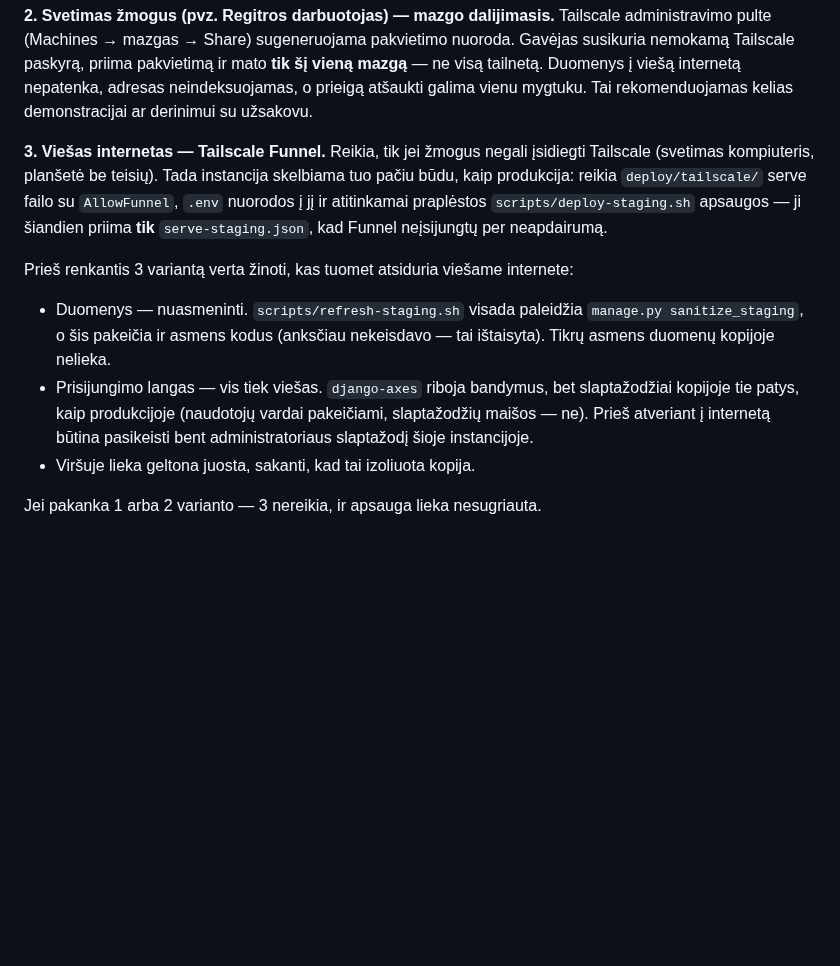
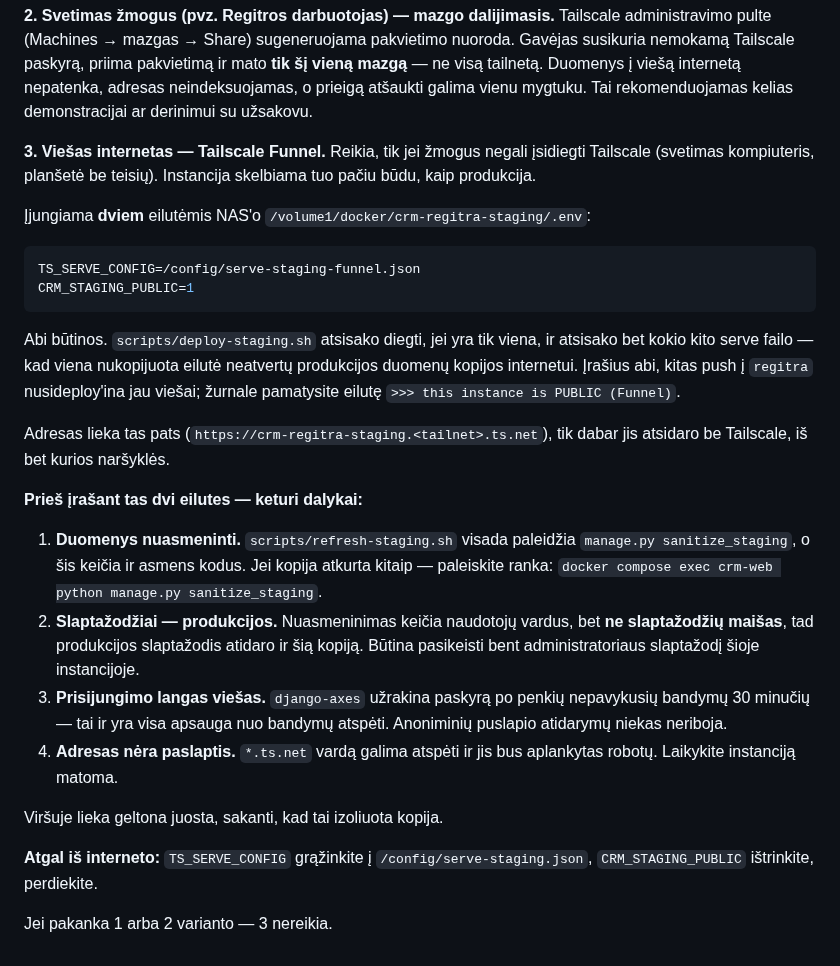
Before and after one commit to colldem/Colld3mCRM, a Markdown page: docs/REGITRA-STAGING.md, the part around the change. Rendered like a GitHub page; blank space fills up the shorter version.

Commit message:
docs: how to put this instance on the public internet, and what to do first
The section said the mechanism did not exist yet. It does now, so it says what
to type — the two lines the deploy script requires — and what to be sure of
before typing them: the copy must be anonymised, its password hashes are
production's so the administrator's password has to be changed here, django-axes
is the whole brute-force defence, and a *.ts.net name is not a secret.

Co-Authored-By: Claude Opus 5 <noreply@anthropic.com>
Claude-Session: https://claude.ai/code/session_01MppZNm7JqQQzR8sxEwbH4Q

````diff
--- a/docs/REGITRA-STAGING.md
+++ b/docs/REGITRA-STAGING.md
@@ -172,22 +172,43 @@ internetą nepatenka, adresas neindeksuojamas, o prieigą atšaukti galima vienu
 mygtuku. Tai rekomenduojamas kelias demonstracijai ar derinimui su užsakovu.
 
 **3. Viešas internetas — Tailscale Funnel.** Reikia, tik jei žmogus negali
-įsidiegti Tailscale (svetimas kompiuteris, planšetė be teisių). Tada instancija
-skelbiama tuo pačiu būdu, kaip produkcija: reikia `deploy/tailscale/`
-serve failo su `AllowFunnel`, `.env` nuorodos į jį ir atitinkamai praplėstos
-`scripts/deploy-staging.sh` apsaugos — ji šiandien priima **tik**
-`serve-staging.json`, kad Funnel neįsijungtų per neapdairumą.
+įsidiegti Tailscale (svetimas kompiuteris, planšetė be teisių). Instancija
+skelbiama tuo pačiu būdu, kaip produkcija.
 
-Prieš renkantis 3 variantą verta žinoti, kas tuomet atsiduria viešame
-internete:
+Įjungiama **dviem** eilutėmis NAS'o `/volume1/docker/crm-regitra-staging/.env`:
 
-- Duomenys — nuasmeninti. `scripts/refresh-staging.sh` visada paleidžia
-  `manage.py sanitize_staging`, o šis pakeičia ir asmens kodus (anksčiau
-  nekeisdavo — tai ištaisyta). Tikrų asmens duomenų kopijoje nelieka.
-- Prisijungimo langas — vis tiek viešas. `django-axes` riboja bandymus, bet
-  slaptažodžiai kopijoje tie patys, kaip produkcijoje (naudotojų vardai
-  pakeičiami, slaptažodžių maišos — ne). Prieš atveriant į internetą būtina
-  pasikeisti bent administratoriaus slaptažodį šioje instancijoje.
-- Viršuje lieka geltona juosta, sakanti, kad tai izoliuota kopija.
+```sh
+TS_SERVE_CONFIG=/config/serve-staging-funnel.json
+CRM_STAGING_PUBLIC=1
+```
 
-Jei pakanka 1 arba 2 varianto — 3 nereikia, ir apsauga lieka nesugriauta.
+Abi būtinos. `scripts/deploy-staging.sh` atsisako diegti, jei yra tik viena, ir
+atsisako bet kokio kito serve failo — kad viena nukopijuota eilutė neatvertų
+produkcijos duomenų kopijos internetui. Įrašius abi, kitas push į `regitra`
+nusideploy'ina jau viešai; žurnale pamatysite eilutę
+`>>> this instance is PUBLIC (Funnel)`.
+
+Adresas lieka tas pats (`https://crm-regitra-staging.<tailnet>.ts.net`), tik
+dabar jis atsidaro be Tailscale, iš bet kurios naršyklės.
+
+**Prieš įrašant tas dvi eilutes — keturi dalykai:**
+
+1. **Duomenys nuasmeninti.** `scripts/refresh-staging.sh` visada paleidžia
+   `manage.py sanitize_staging`, o šis keičia ir asmens kodus. Jei kopija
+   atkurta kitaip — paleiskite ranka:
+   `docker compose exec crm-web python manage.py sanitize_staging`.
+2. **Slaptažodžiai — produkcijos.** Nuasmeninimas keičia naudotojų vardus, bet
+   **ne slaptažodžių maišas**, tad produkcijos slaptažodis atidaro ir šią kopiją.
+   Būtina pasikeisti bent administratoriaus slaptažodį šioje instancijoje.
+3. **Prisijungimo langas viešas.** `django-axes` užrakina paskyrą po penkių
+   nepavykusių bandymų 30 minučių — tai ir yra visa apsauga nuo bandymų
+   atspėti. Anoniminių puslapio atidarymų niekas neriboja.
+4. **Adresas nėra paslaptis.** `*.ts.net` vardą galima atspėti ir jis bus
+   aplankytas robotų. Laikykite instanciją matoma.
+
+Viršuje lieka geltona juosta, sakanti, kad tai izoliuota kopija.
+
+**Atgal iš interneto:** `TS_SERVE_CONFIG` grąžinkite į
+`/config/serve-staging.json`, `CRM_STAGING_PUBLIC` ištrinkite, perdiekite.
+
+Jei pakanka 1 arba 2 varianto — 3 nereikia.
````
